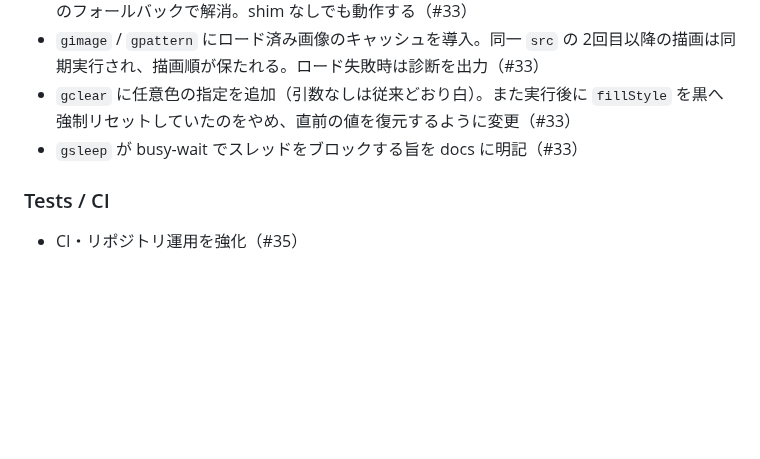
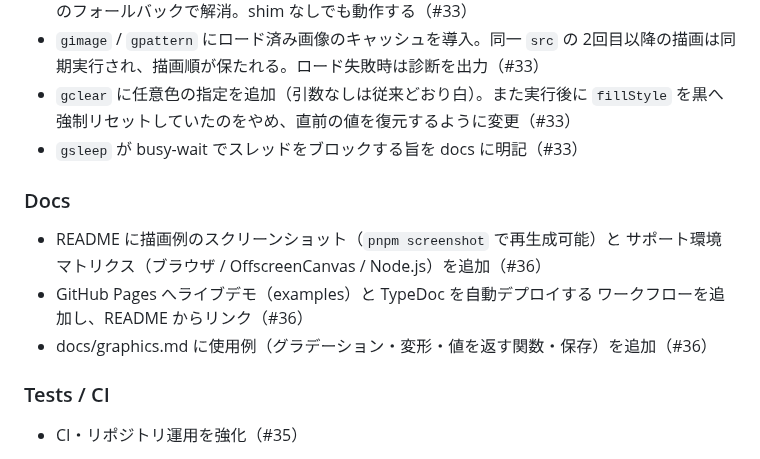
Before and after one commit to ike-keichan/kei-lisp-plugin-graphics, a Markdown page: CHANGELOG.md, the part around the change. Rendered like a GitHub page; blank space fills up the shorter version.

```diff
--- a/CHANGELOG.md
+++ b/CHANGELOG.md
@@ -51,6 +51,14 @@ and this project adheres to [Semantic Versioning](https://semver.org/spec/v2.0.0
 - `gclear` に任意色の指定を追加（引数なしは従来どおり白）。また実行後に
   `fillStyle` を黒へ強制リセットしていたのをやめ、直前の値を復元するように変更（#33）
 - `gsleep` が busy-wait でスレッドをブロックする旨を docs に明記（#33）
+
+### Docs
+
+- README に描画例のスクリーンショット（`pnpm screenshot` で再生成可能）と
+  サポート環境マトリクス（ブラウザ / OffscreenCanvas / Node.js）を追加（#36）
+- GitHub Pages へライブデモ（examples）と TypeDoc を自動デプロイする
+  ワークフローを追加し、README からリンク（#36）
+- docs/graphics.md に使用例（グラデーション・変形・値を返す関数・保存）を追加（#36）
 
 ### Tests / CI
 
```
Also changed, not shown: README.md (+17 -0 lines), docs/graphics.md (+39 -0 lines), docs/assets/basic-drawing.png (added), 5 other files.
